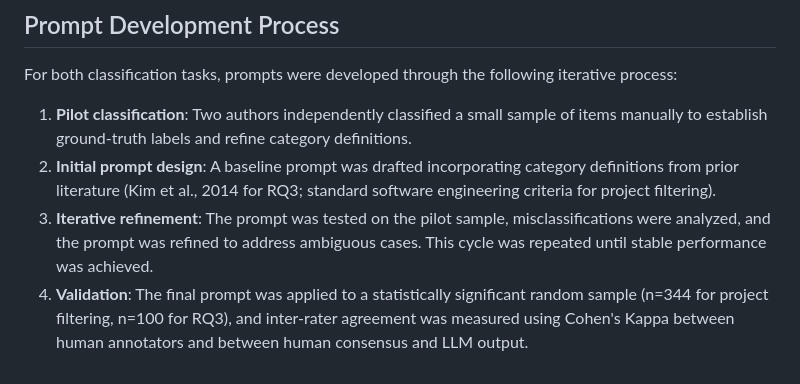
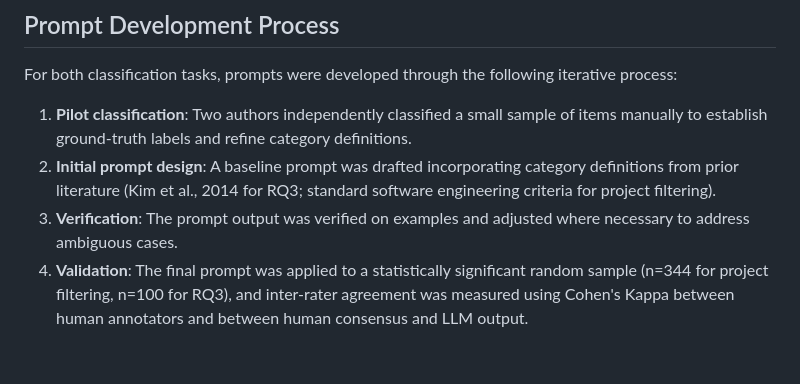
Before and after one commit to Mont9165/Agent_Refactoring_Analysis, a Markdown page: PROMPTS.md, the part around the change. Drawn GitHub-style.

```diff
--- a/PROMPTS.md
+++ b/PROMPTS.md
@@ -162,5 +162,5 @@ For both classification tasks, prompts were developed through the following iter
 
 1. **Pilot classification**: Two authors independently classified a small sample of items manually to establish ground-truth labels and refine category definitions.
 2. **Initial prompt design**: A baseline prompt was drafted incorporating category definitions from prior literature (Kim et al., 2014 for RQ3; standard software engineering criteria for project filtering).
-3. **Iterative refinement**: The prompt was tested on the pilot sample, misclassifications were analyzed, and the prompt was refined to address ambiguous cases. This cycle was repeated until stable performance was achieved.
+3. **Verification**: The prompt output was verified on examples and adjusted where necessary to address ambiguous cases.
 4. **Validation**: The final prompt was applied to a statistically significant random sample (n=344 for project filtering, n=100 for RQ3), and inter-rater agreement was measured using Cohen's Kappa between human annotators and between human consensus and LLM output.
```
